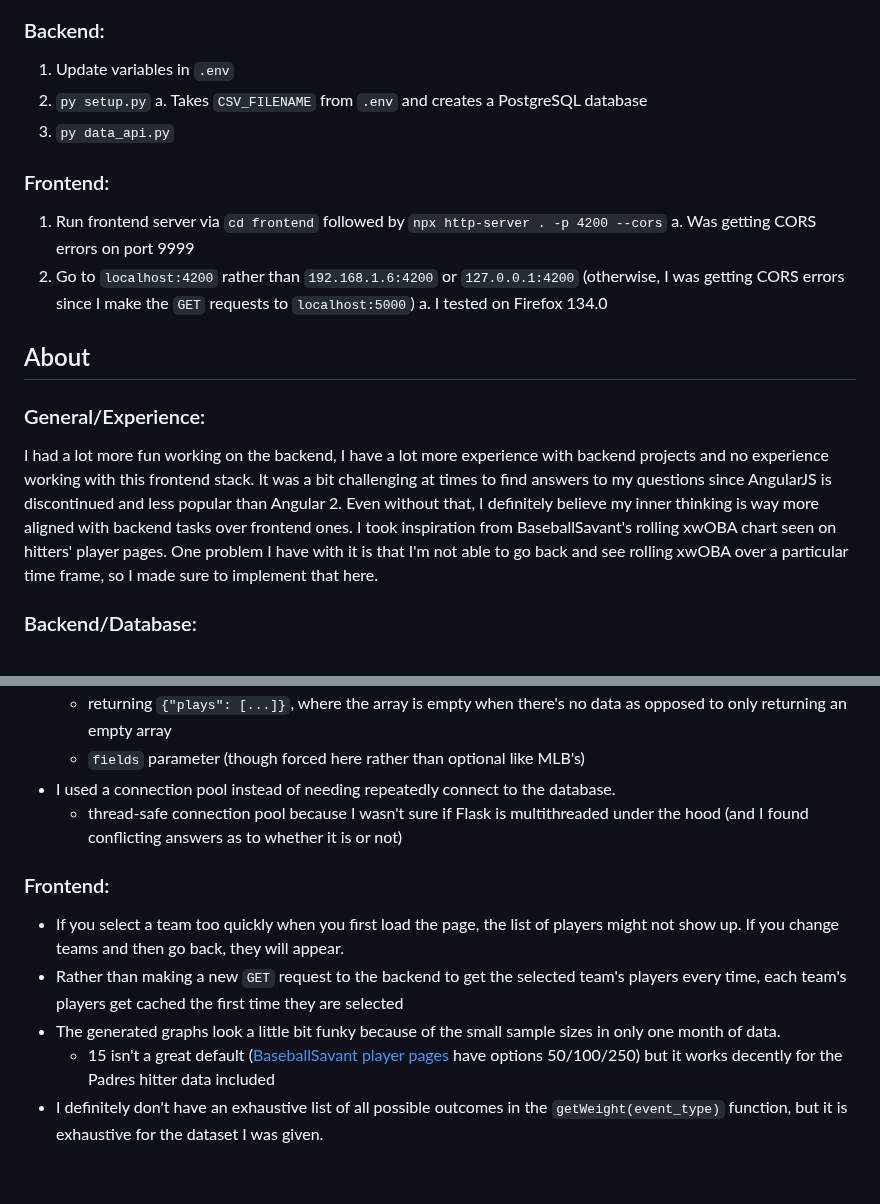
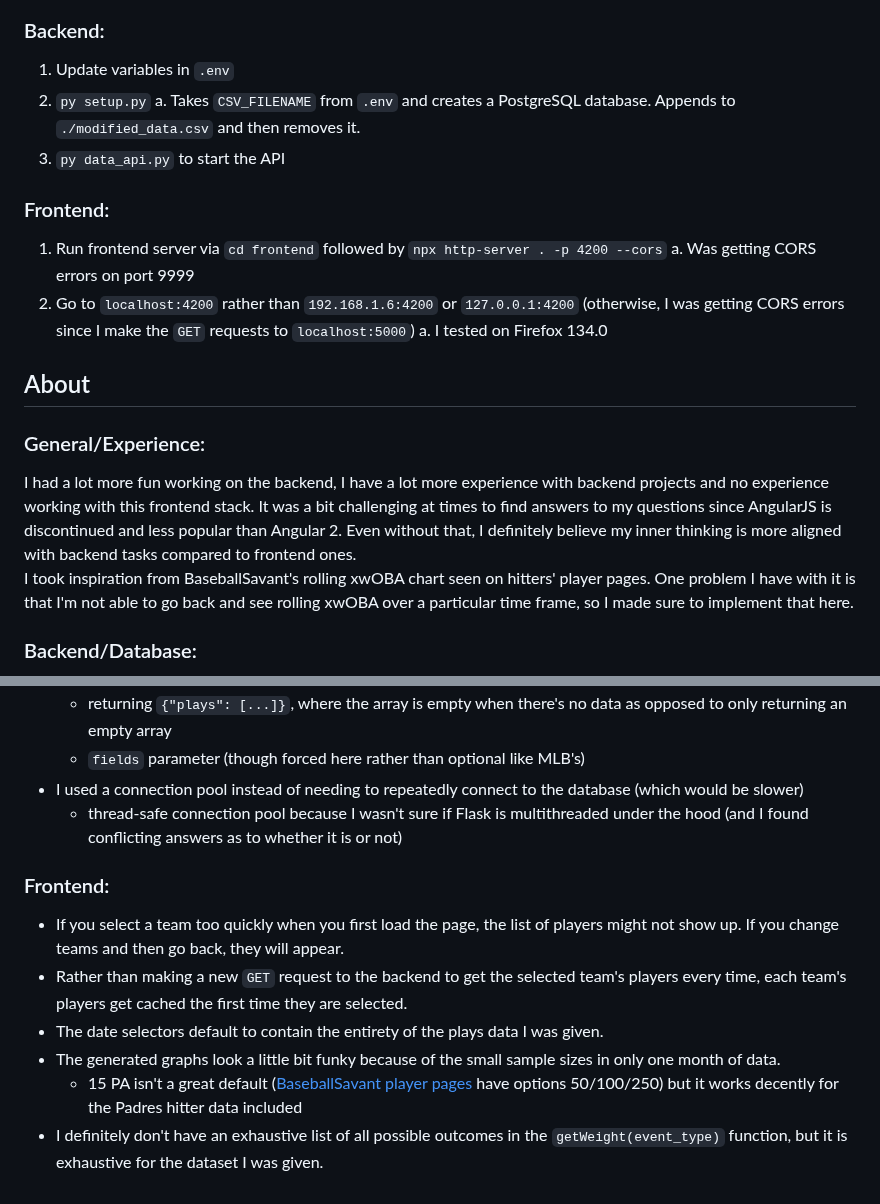
Before and after one commit to jms-lfr/padres-interview-project, a Markdown page: README.md, 2 parts joined by grey strips. GitHub-like rendering.

```diff
--- a/README.md
+++ b/README.md
@@ -13,8 +13,8 @@ I ran and tested this project on Windows 10 Build 19045 on a 1920x1080 monitor.
 ### Backend:
 1. Update variables in `.env`
 2. `py setup.py`
-a. Takes `CSV_FILENAME` from `.env` and creates a PostgreSQL database
-3.  `py data_api.py`
+a. Takes `CSV_FILENAME` from `.env` and creates a PostgreSQL database. Appends to `./modified_data.csv` and then removes it.
+3.  `py data_api.py` to start the API
 
 ### Frontend:
 1. Run frontend server via `cd frontend` followed by `npx http-server . -p 4200 --cors`
@@ -24,7 +24,7 @@ a. I tested on Firefox 134.0
 
 ## About
 ### General/Experience:
-I had a lot more fun working on the backend, I have a lot more experience with backend projects and no experience working with this frontend stack. It was a bit challenging at times to find answers to my questions since AngularJS is discontinued and less popular than Angular 2. Even without that, I definitely believe my inner thinking is way more aligned with backend tasks over frontend ones.
+I had a lot more fun working on the backend, I have a lot more experience with backend projects and no experience working with this frontend stack. It was a bit challenging at times to find answers to my questions since AngularJS is discontinued and less popular than Angular 2. Even without that, I definitely believe my inner thinking is more aligned with backend tasks compared to frontend ones.
 I took inspiration from BaseballSavant's rolling xwOBA chart seen on hitters' player pages. One problem I have with it is that I'm not able to go back and see rolling xwOBA over a particular time frame, so I made sure to implement that here.
 
 ### Backend/Database:
@@ -52,12 +52,13 @@ I took inspiration from BaseballSavant's rolling xwOBA chart seen on hitters' pl
 * I tried to emulate the MLB Stats API a bit
   - returning `{"plays": [...]}`, where the array is empty when there's no data as opposed to only returning an empty array
   - `fields` parameter (though forced here rather than optional like MLB's)
-* I used a connection pool instead of needing repeatedly connect to the database.
+* I used a connection pool instead of needing to repeatedly connect to the database (which would be slower)
   - thread-safe connection pool because I wasn't sure if Flask is multithreaded under the hood (and I found conflicting answers as to whether it is or not)
 
 ### Frontend:
 * If you select a team too quickly when you first load the page, the list of players might not show up. If you change teams and then go back, they will appear.
-* Rather than making a new `GET` request to the backend to get the selected team's players every time, each team's players get cached the first time they are selected
+* Rather than making a new `GET` request to the backend to get the selected team's players every time, each team's players get cached the first time they are selected.
+* The date selectors default to contain the entirety of the plays data I was given.
 * The generated graphs look a little bit funky because of the small sample sizes in only one month of data.
-  - 15 isn't a great default ([BaseballSavant player pages](https://baseballsavant.mlb.com/savant-player/jackson-merrill-701538?stats=statcast-r-hitting-mlb) have options 50/100/250) but it works decently for the Padres hitter data included
+  - 15 PA isn't a great default ([BaseballSavant player pages](https://baseballsavant.mlb.com/savant-player/jackson-merrill-701538?stats=statcast-r-hitting-mlb) have options 50/100/250) but it works decently for the Padres hitter data included
 * I definitely don't have an exhaustive list of all possible outcomes in the `getWeight(event_type)` function, but it is exhaustive for the dataset I was given.
```
